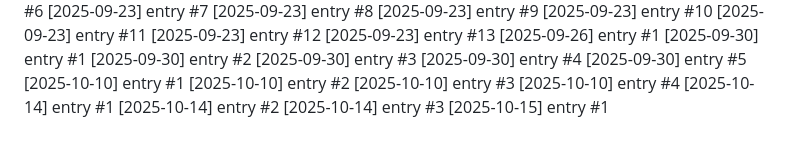
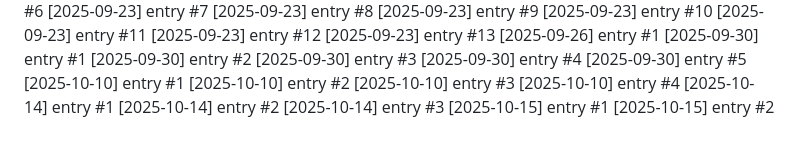
Before and after one commit to Lijnaff/project-glitch, a Markdown page: dev-notes.md, the part around the change. Rendered like a GitHub page.

Commit message:
update: 2025-10-15 (2/4)

```diff
--- a/dev-notes.md
+++ b/dev-notes.md
@@ -153,3 +153,4 @@
 [2025-10-14] entry #2
 [2025-10-14] entry #3
 [2025-10-15] entry #1
+[2025-10-15] entry #2
```
